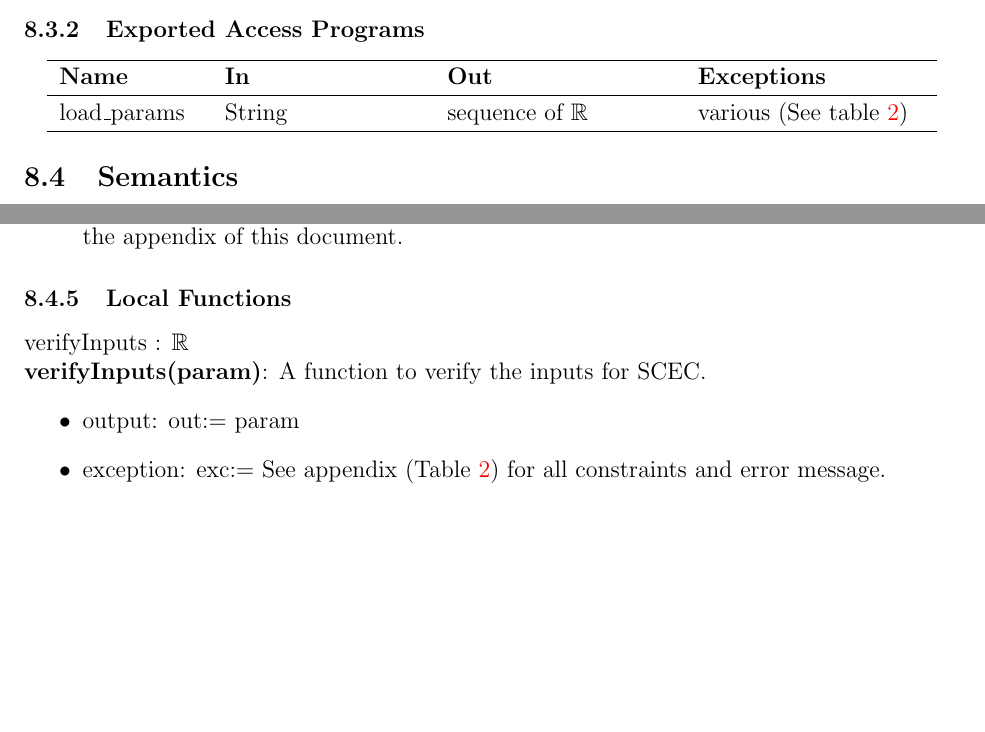
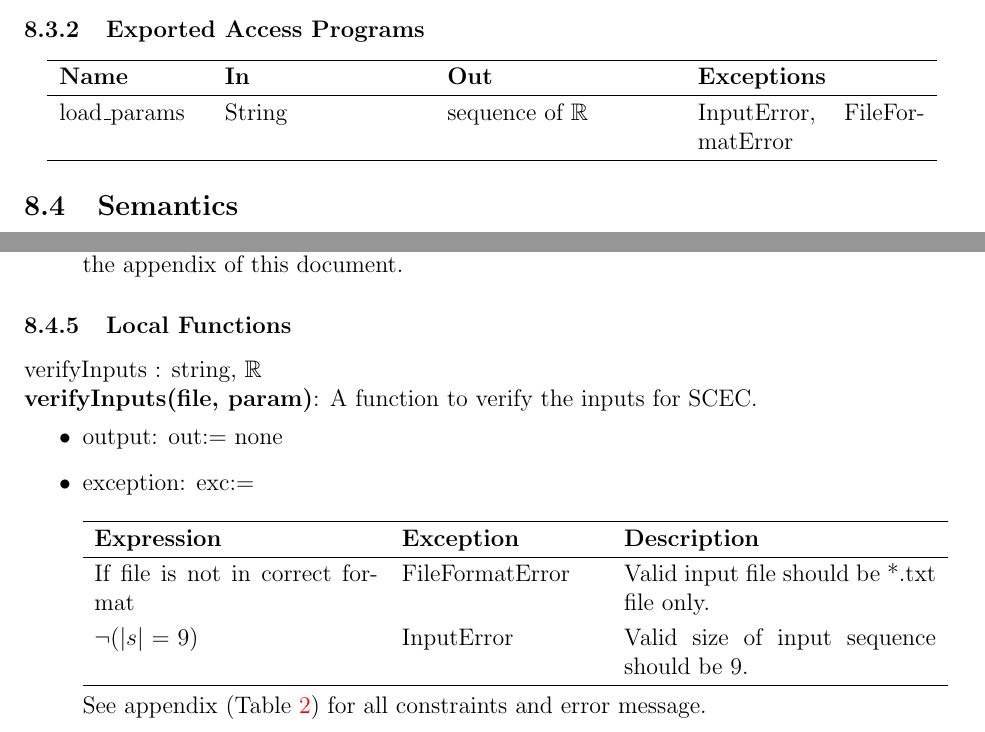
Before and after one commit to DeeshaPatel/CAS-741-Solar-Cooker, a LaTeX document (docs/Design/SoftDetailedDes/MIS.tex): two parts of pages 14 and 15 of 31, joined at a grey line, cut so that both start at the same text, the shorter picture padded with empty space. Compiled offline with pdfLaTeX.

Commit message:
Update MIS.tex

```diff
--- a/docs/Design/SoftDetailedDes/MIS.tex
+++ b/docs/Design/SoftDetailedDes/MIS.tex
@@ -343,7 +343,7 @@ None
 \hline
 \textbf{Name} & \textbf{In} & \textbf{Out} & \textbf{Exceptions} \\
 \hline
-load\_params & String & sequence of $\mathbb{R}$ & various (See table \ref{verify_input}) \\
+load\_params & String & sequence of $\mathbb{R}$ & InputError, FileFormatError \\
 \hline
 \end{tabular}
 \end{center}
@@ -396,11 +396,21 @@ out := params
 
 \subsubsection{Local Functions}
 
-verifyInputs : $\mathbb{R}$ \\
-\textbf{verifyInputs(param)}: A function to verify the inputs for SCEC.
+verifyInputs : string, $\mathbb{R}$ \\
+\textbf{verifyInputs(file, param)}: A function to verify the inputs for SCEC.
 \begin{itemize}
-    \item output: out:= param
-    \item exception: exc:= See appendix (Table \ref{verify_input}) for all constraints and error message.
+    \item output: out:= none
+    \item exception: exc:= \\ \\
+     \begin{tabular}{p{5cm} p{3.5cm} p{5.5cm}}
+ \hline
+ \textbf{Expression} & \textbf{Exception} & \textbf{Description} \\
+  \hline
+    If file is not in correct format & FileFormatError & Valid input file should be *.txt file only.  \\
+    $\neg $($|s|$ = 9) & InputError & Valid size of input sequence should be 9. \\
+    \hline
+ \end{tabular}
+
+    See appendix (Table \ref{verify_input}) for all constraints and error message.
 
 \end{itemize}
 
```
Also changed, not shown: docs/Design/SoftDetailedDes/MIS.tex (18 more changed lines).
